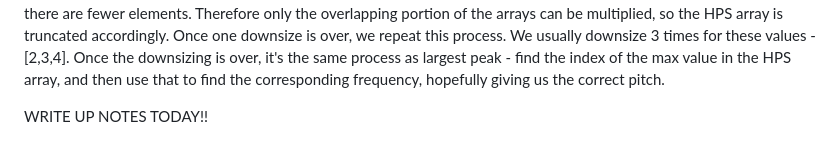
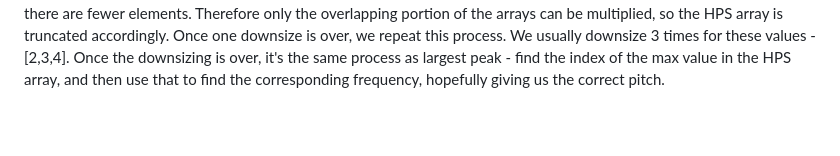
Before and after one commit to Gollum728/Guitar-Project, a Markdown page: docs/Freq to notes.md, the part around the change. Rendered like a GitHub page; blank space fills up the shorter version.

Commit message:
Minor grammar change

```diff
--- a/docs/Freq to notes.md
+++ b/docs/Freq to notes.md
@@ -13,13 +13,3 @@ Downsizing is just reducing the list. Let's say we have a list [0,1,2,3,4,5]. If
 We downsize the magnitude array obtained from doing the FFT by 2 first, and line it up directly with the frequencies. If we have 261Hz at index 20 and 522Hz at index 40, when we downsize, index 40 becomes index 20 in the new downsized array, meaning that the value at the old index 40 now corresponds to 261Hz instead of 522Hz. The point of downsizing is to naturally align harmonics.
 Once this happens, we multiply the HPS array and downsized array together. This is done so that harmonics that are naturally aligned can directly contribute to the fundamental magnitude. In the example above, downsizing the magnitude at index 40 makes it at index 20 in the downsized array. When we multiply the 2 arrays, there is the magnitude of the harmonic in the downsized array at index 20, and in the magnitude array, there is the magnitude of the fundamental note in the same index, indexo 20 (see example above). When we multiply these and store in the HPS array, it increases the magnitude of the index 20. After multiplying, we truncate the HPS, because the 2 lengths of the array aren't the same - each downsize makes it a fraction of the length of the HPS array. This means when multiplying, there is a section of the HPS array that won't even be multiplied, since the downsized array is not long enough to have values for that far along the list. After downsampling, there are fewer elements. Therefore only the overlapping portion of the arrays can be multiplied, so the HPS array is truncated accordingly.
 Once one downsize is over, we repeat this process. We usually downsize 3 times for these values - [2,3,4]. Once the downsizing is over, it's the same process as largest peak - find the index of the max value in the HPS array, and then use that to find the corresponding frequency, hopefully giving us the correct pitch.
-
-
-
-
-
-
-
-
-
-WRITE UP NOTES TODAY!!
```
